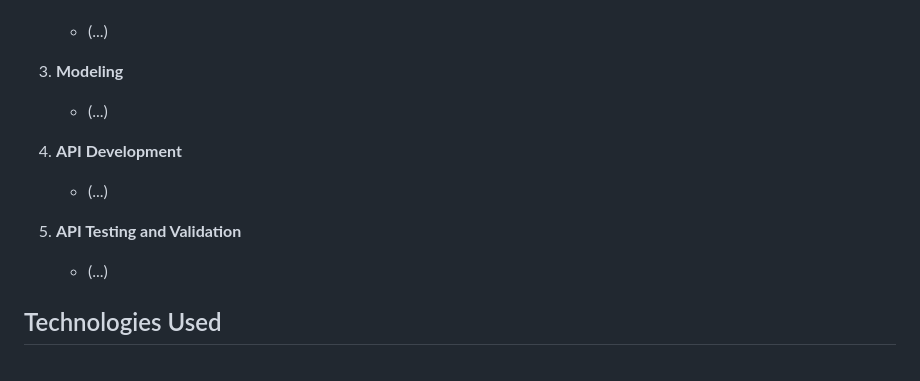
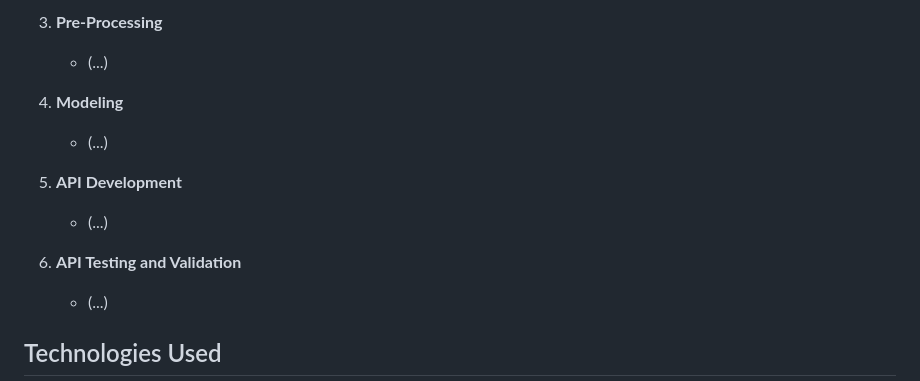
Before and after one commit to viniciussuares/IncomePrediction, a Markdown page: README.md, the part around the change printed below. Rendered like a GitHub page.

```diff
--- a/README.md
+++ b/README.md
@@ -24,12 +43,13 @@ Accurate income prediction is essential for:
+3. **Pre-Processing**
    - (...)
 
-3. **Modeling**
+4. **Modeling**
    - (...)
 
-4. **API Development**
+5. **API Development**
    - (...)
 
-5. **API Testing and Validation**
+6. **API Testing and Validation**
    - (...)
 
 ## Technologies Used
```
Also changed, not shown: other parts of README.md (+19 -0 lines), images/discretized years studied.png (added), images/income cumulative distribution.png (added), images/spearman corr.png (added), 2 other files.
